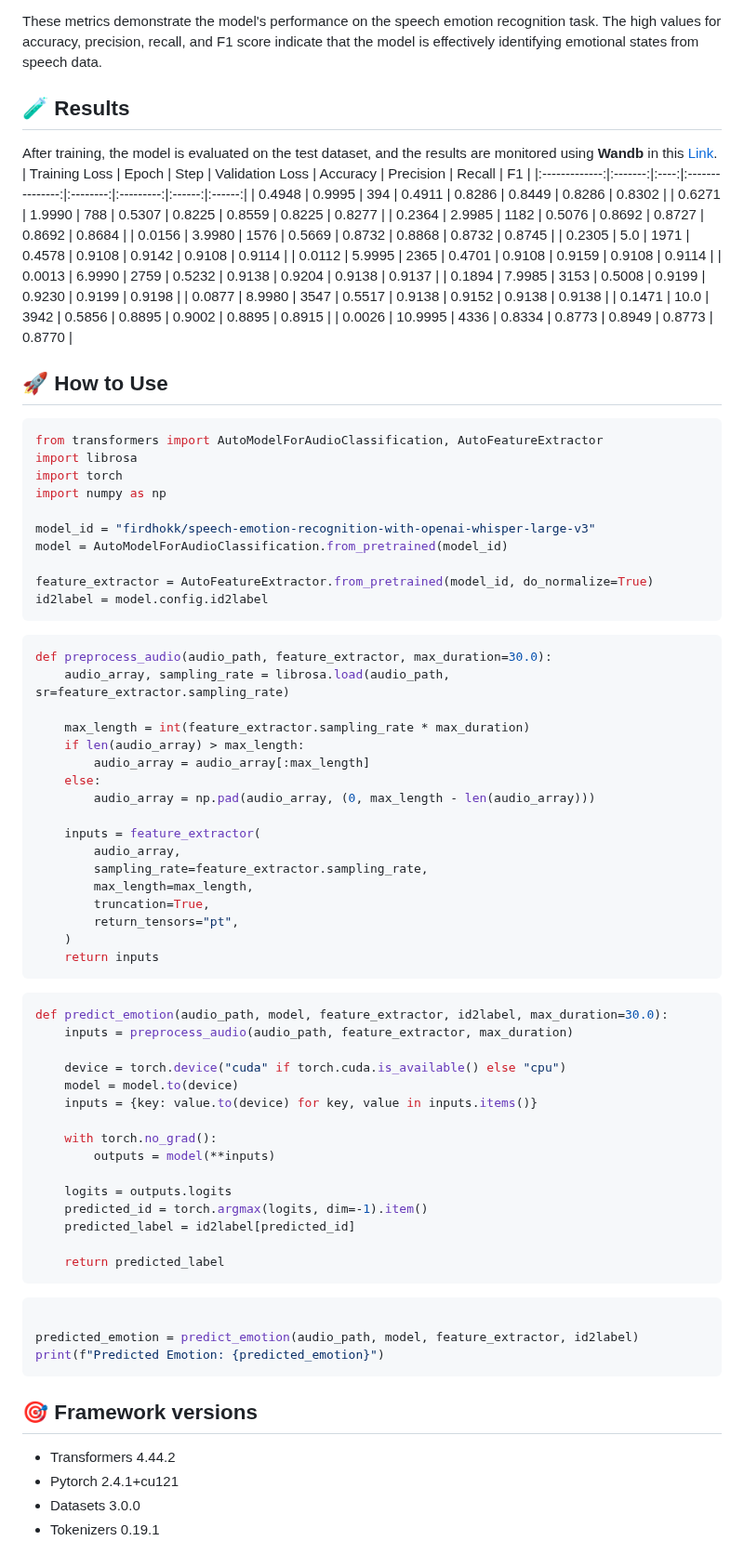
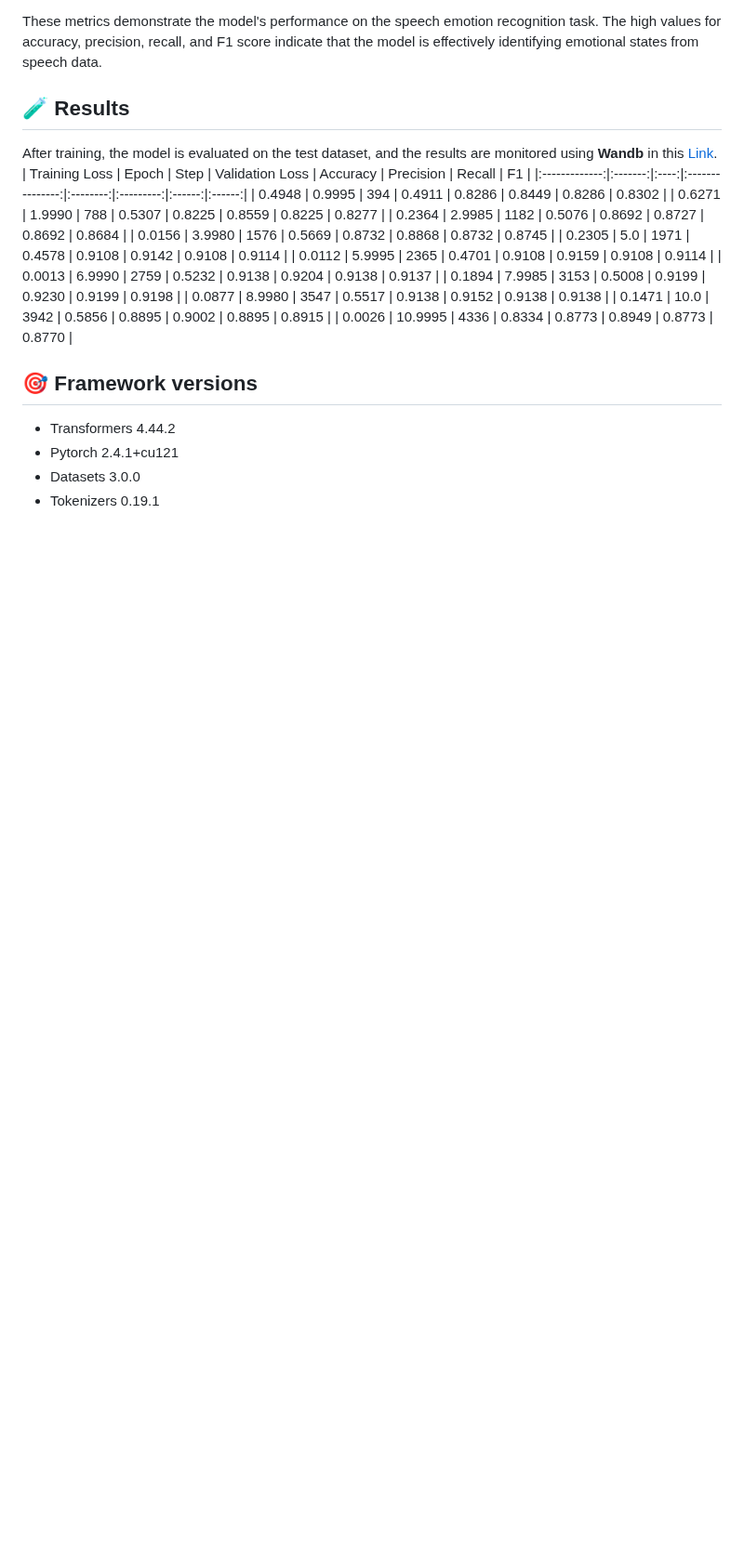
Before and after one commit to Ritik650/Ai_Ninjas, a Markdown page: README.md, the part around the change. Shown at 93% size. Drawn GitHub-style; blank space fills up the shorter version.

````diff
--- a/README.md
+++ b/README.md
@@ -102,60 +102,7 @@ After training, the model is evaluated on the test dataset, and the results are
 | 0.0026        | 10.9995 | 4336 | 0.8334          | 0.8773   | 0.8949    | 0.8773 | 0.8770 |
 
 
-## 🚀 **How to Use**
-```python
-from transformers import AutoModelForAudioClassification, AutoFeatureExtractor
-import librosa
-import torch
-import numpy as np
 
-model_id = "firdhokk/speech-emotion-recognition-with-openai-whisper-large-v3"
-model = AutoModelForAudioClassification.from_pretrained(model_id)
-
-feature_extractor = AutoFeatureExtractor.from_pretrained(model_id, do_normalize=True)
-id2label = model.config.id2label
-```
-```python
-def preprocess_audio(audio_path, feature_extractor, max_duration=30.0):
-    audio_array, sampling_rate = librosa.load(audio_path, sr=feature_extractor.sampling_rate)
-
-    max_length = int(feature_extractor.sampling_rate * max_duration)
-    if len(audio_array) > max_length:
-        audio_array = audio_array[:max_length]
-    else:
-        audio_array = np.pad(audio_array, (0, max_length - len(audio_array)))
-
-    inputs = feature_extractor(
-        audio_array,
-        sampling_rate=feature_extractor.sampling_rate,
-        max_length=max_length,
-        truncation=True,
-        return_tensors="pt",
-    )
-    return inputs
-```
-```python
-def predict_emotion(audio_path, model, feature_extractor, id2label, max_duration=30.0):
-    inputs = preprocess_audio(audio_path, feature_extractor, max_duration)
-
-    device = torch.device("cuda" if torch.cuda.is_available() else "cpu")
-    model = model.to(device)
-    inputs = {key: value.to(device) for key, value in inputs.items()}
-
-    with torch.no_grad():
-        outputs = model(**inputs)
-
-    logits = outputs.logits
-    predicted_id = torch.argmax(logits, dim=-1).item()
-    predicted_label = id2label[predicted_id]
-
-    return predicted_label
-```
-```python
-
-predicted_emotion = predict_emotion(audio_path, model, feature_extractor, id2label)
-print(f"Predicted Emotion: {predicted_emotion}")
-```
 
 ## 🎯 Framework versions
 - Transformers 4.44.2
````
